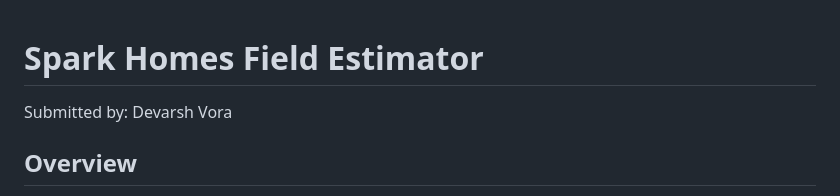
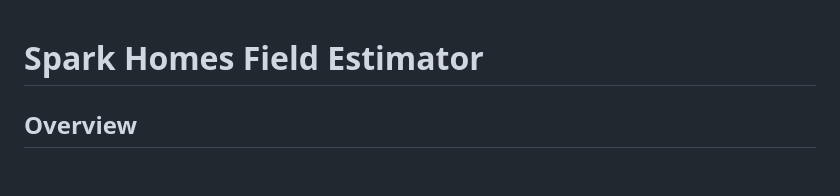
Before and after one commit to devarshvora/Repair-Estimator, a Markdown page: README.md, the part around the change. Drawn GitHub-style; blank space fills up the shorter version.

```diff
--- a/README.md
+++ b/README.md
@@ -1,6 +1,4 @@
 # Spark Homes Field Estimator
-
-Submitted by: Devarsh Vora
 
 ## Overview
 
```
